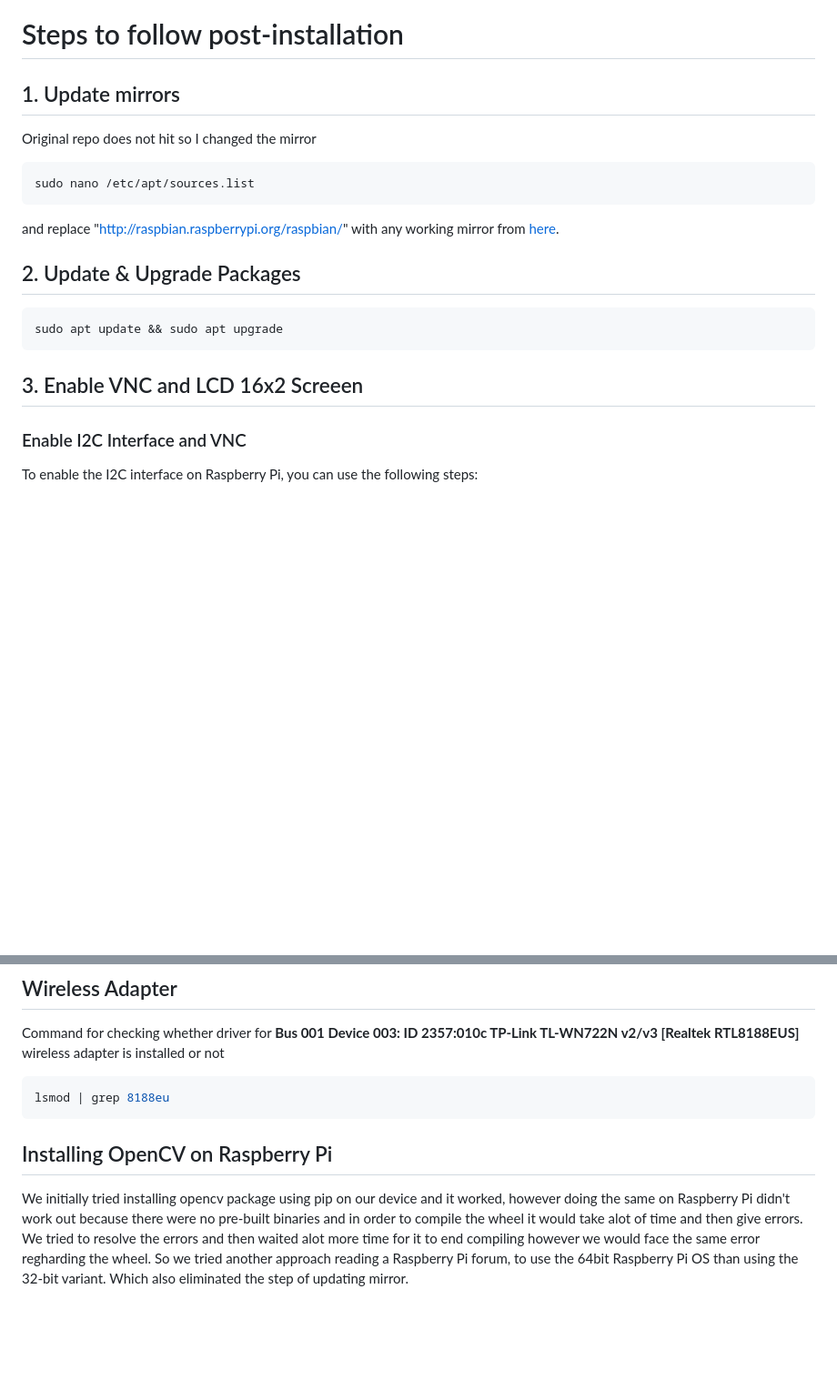
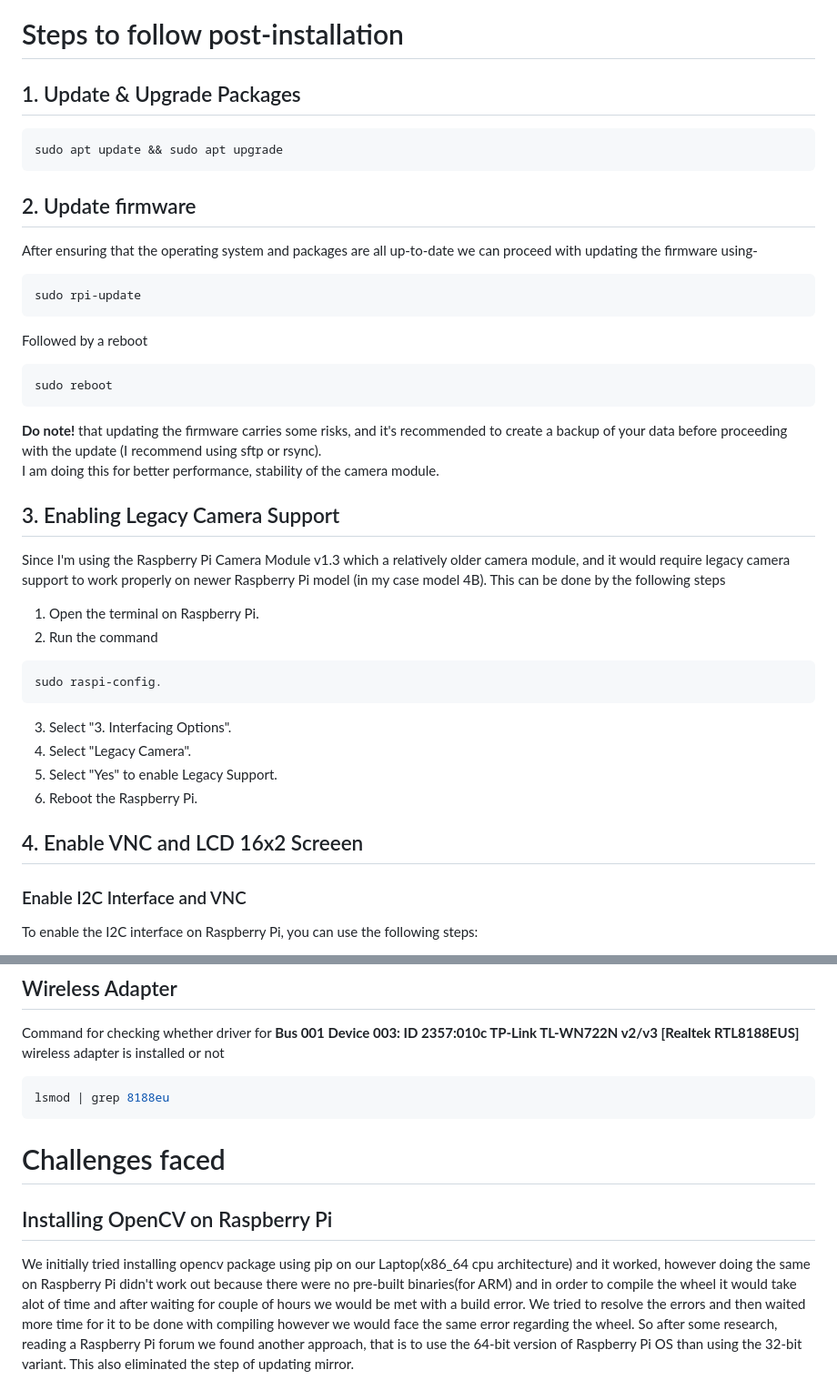
Before and after one commit to justsaumit/opencv-face-recognition-rpi4, a Markdown page: README.md, 2 parts joined by grey strips. Shown: that part at 91% size. Rendered like a GitHub page; blank space fills up the shorter version.

Commit message:
README: Updating Firmware+Enabling Legacy Camera Support

````diff
--- a/README.md
+++ b/README.md
@@ -49,20 +49,38 @@ Overall Setup
 
 # Steps to follow post-installation
 
-## 1. Update mirrors
-Original repo does not hit so I changed the mirror
-``` bash
-sudo nano /etc/apt/sources.list
-```
-and replace "http://raspbian.raspberrypi.org/raspbian/" with any working mirror from [here](https://www.raspbian.org/RaspbianMirrors).
-
-## 2. Update & Upgrade Packages
+## 1. Update & Upgrade Packages
 
 ``` bash
 sudo apt update && sudo apt upgrade
 ```
 
-## 3. Enable VNC and LCD 16x2 Screeen
+## 2. Update firmware
+After ensuring that the operating system and packages are all up-to-date we can proceed with updating the firmware using-
+``` bash
+sudo rpi-update
+```
+Followed by a reboot
+``` bash
+sudo reboot
+```
+**Do note!** that updating the firmware carries some risks, and it's recommended to create a backup of your data before proceeding with the update (I recommend using sftp or rsync).
+I am doing this for better performance, stability of the camera module.
+
+## 3. Enabling Legacy Camera Support
+Since I'm using the Raspberry Pi Camera Module v1.3 which a relatively older camera module, and it would require legacy camera support to work properly on newer Raspberry Pi model (in my case model 4B).
+This can be done by the following steps
+1. Open the terminal on Raspberry Pi.
+2. Run the command
+``` bash
+sudo raspi-config.
+```
+3. Select "3. Interfacing Options".
+4. Select "Legacy Camera".
+5. Select "Yes" to enable Legacy Support.
+6. Reboot the Raspberry Pi.
+
+## 4. Enable VNC and LCD 16x2 Screeen
 
 ### Enable I2C Interface and VNC
 To enable the I2C interface on Raspberry Pi, you can use the following steps:
@@ -87,9 +105,9 @@ Command for checking whether driver for **Bus 001 Device 003: ID 2357:010c TP-Li
 ```yaml
 lsmod | grep 8188eu
 ```
-
+# Challenges faced
 ## Installing OpenCV on Raspberry Pi
-We initially tried installing opencv package using pip on our device and it worked, however doing the same on Raspberry Pi didn't work out because there were no pre-built binaries and in order to compile the wheel it would take alot of time and then give errors.
-We tried to resolve the errors and then waited alot more time for it to end compiling however we would face the same error regharding the wheel.
-So we tried another approach reading a Raspberry Pi forum, to use the 64bit Raspberry Pi OS than using the 32-bit variant.
-Which also eliminated the step of updating mirror.
+We initially tried installing opencv package using pip on our Laptop(x86_64 cpu architecture) and it worked, however doing the same on Raspberry Pi didn't work out because there were no pre-built binaries(for ARM) and in order to compile the wheel it would take alot of time and after waiting for couple of hours we would be met with a build error.
+We tried to resolve the errors and then waited more time for it to be done with compiling however we would face the same error regarding the wheel.
+So after some research, reading a Raspberry Pi forum we found another approach, that is to use the 64-bit version of Raspberry Pi OS than using the 32-bit variant.
+This also eliminated the step of updating mirror.
````
